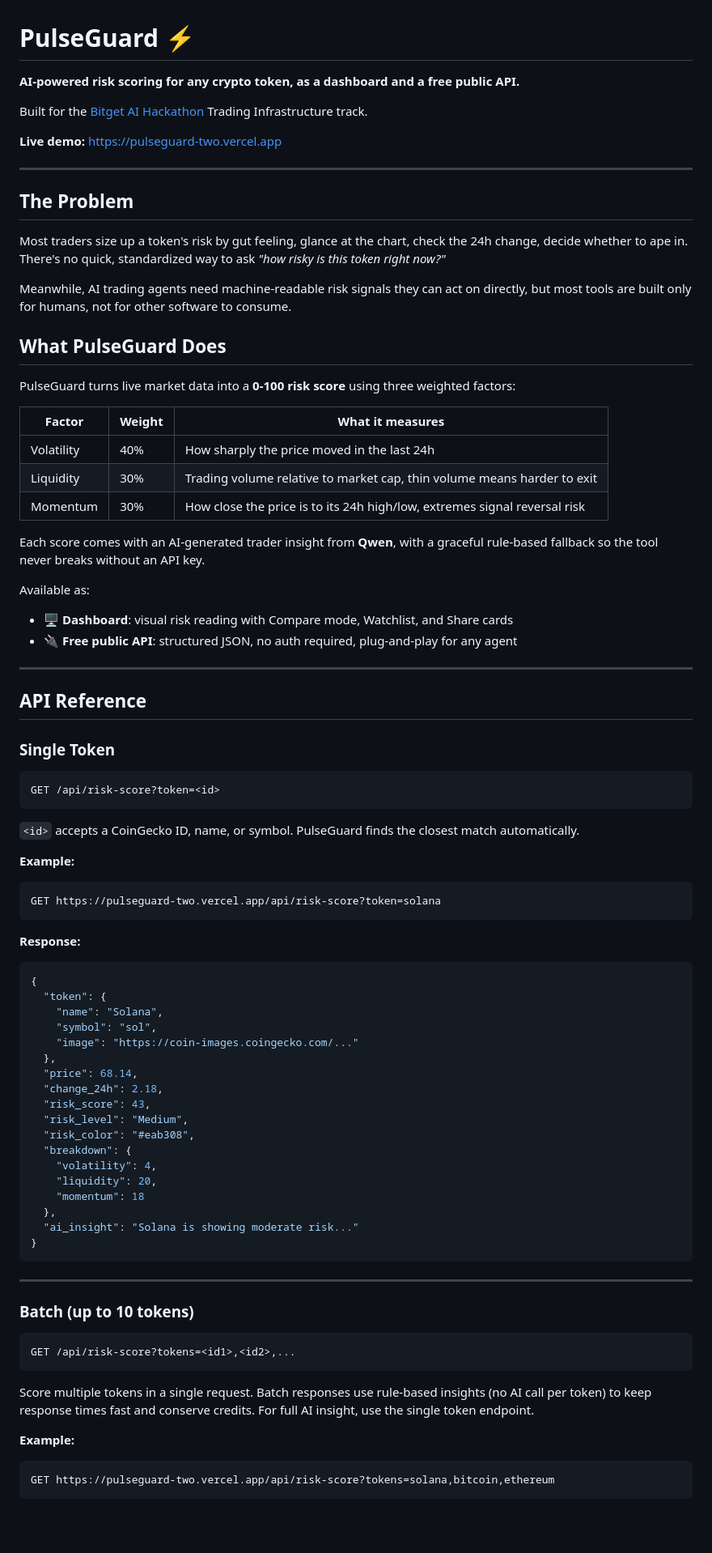
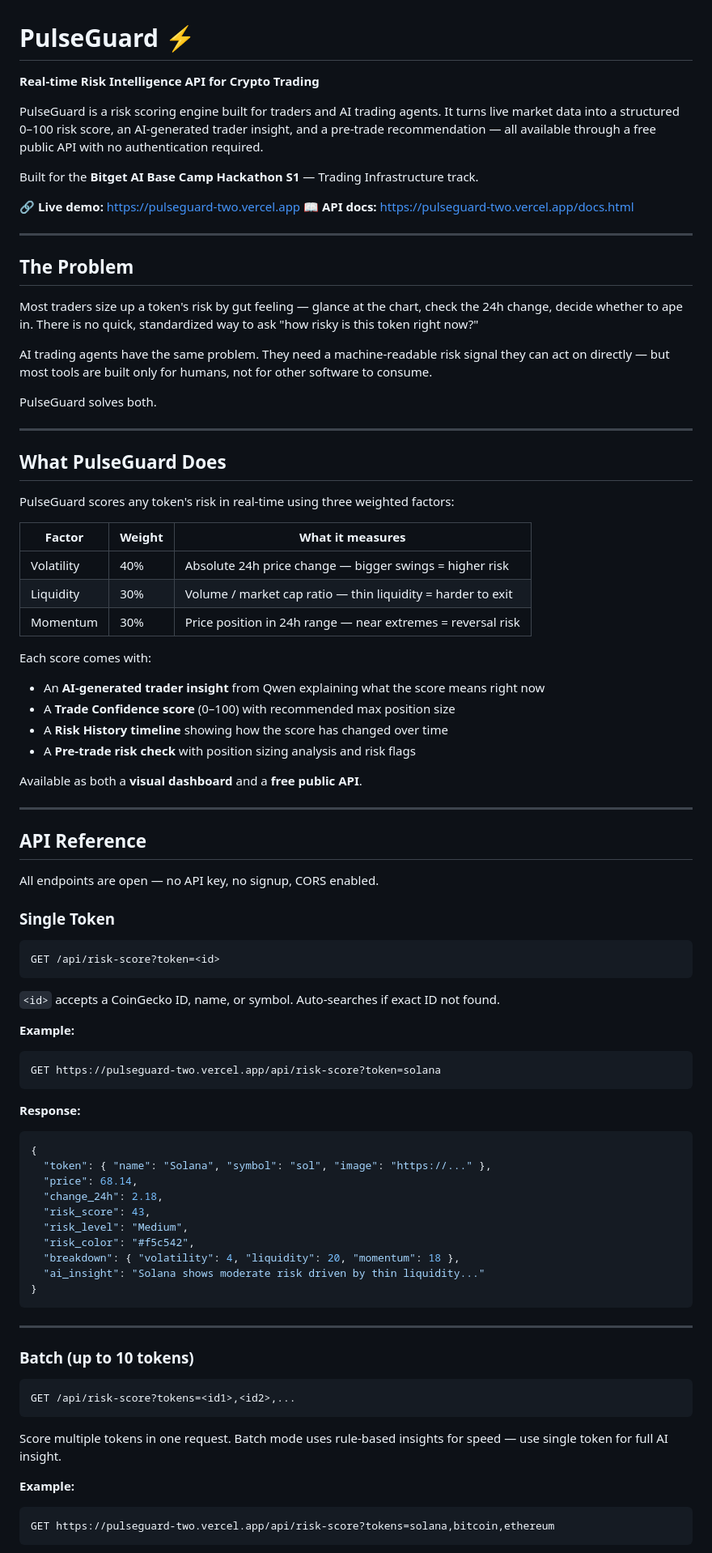
Before and after one commit to Sketchify-Dev/pulseguard-oracle, a Markdown page: README.md, the part around one of its changes. Shown at 81% size. GitHub-like rendering; blank space fills up the shorter version.

````diff
--- a/README.md
+++ b/README.md
@@ -1,45 +1,56 @@
 # PulseGuard ⚡
 
-**AI-powered risk scoring for any crypto token, as a dashboard and a free public API.**
+**Real-time Risk Intelligence API for Crypto Trading**
 
-Built for the [Bitget AI Hackathon](https://www.bitget.com/campaigns/d8a2a61fd63c4bc2a3c8198ec923da9a) Trading Infrastructure track.
+PulseGuard is a risk scoring engine built for traders and AI trading agents. It turns live market data into a structured 0–100 risk score, an AI-generated trader insight, and a pre-trade recommendation — all available through a free public API with no authentication required.
 
-**Live demo:** https://pulseguard-two.vercel.app
+Built for the **Bitget AI Base Camp Hackathon S1** — Trading Infrastructure track.
+
+🔗 **Live demo:** https://pulseguard-two.vercel.app
+📖 **API docs:** https://pulseguard-two.vercel.app/docs.html
 
 ---
 
 ## The Problem
 
-Most traders size up a token's risk by gut feeling, glance at the chart, check the 24h change, decide whether to ape in. There's no quick, standardized way to ask *"how risky is this token right now?"*
+Most traders size up a token's risk by gut feeling — glance at the chart, check the 24h change, decide whether to ape in. There is no quick, standardized way to ask "how risky is this token right now?"
 
-Meanwhile, AI trading agents need machine-readable risk signals they can act on directly, but most tools are built only for humans, not for other software to consume.
+AI trading agents have the same problem. They need a machine-readable risk signal they can act on directly — but most tools are built only for humans, not for other software to consume.
+
+PulseGuard solves both.
+
+---
 
 ## What PulseGuard Does
 
-PulseGuard turns live market data into a **0-100 risk score** using three weighted factors:
+PulseGuard scores any token's risk in real-time using three weighted factors:
 
 | Factor | Weight | What it measures |
 |---|---|---|
-| Volatility | 40% | How sharply the price moved in the last 24h |
-| Liquidity | 30% | Trading volume relative to market cap, thin volume means harder to exit |
-| Momentum | 30% | How close the price is to its 24h high/low, extremes signal reversal risk |
+| Volatility | 40% | Absolute 24h price change — bigger swings = higher risk |
+| Liquidity | 30% | Volume / market cap ratio — thin liquidity = harder to exit |
+| Momentum | 30% | Price position in 24h range — near extremes = reversal risk |
 
-Each score comes with an AI-generated trader insight from **Qwen**, with a graceful rule-based fallback so the tool never breaks without an API key.
+Each score comes with:
+- An **AI-generated trader insight** from Qwen explaining what the score means right now
+- A **Trade Confidence score** (0–100) with recommended max position size
+- A **Risk History timeline** showing how the score has changed over time
+- A **Pre-trade risk check** with position sizing analysis and risk flags
 
-Available as:
-- 🖥️ **Dashboard**: visual risk reading with Compare mode, Watchlist, and Share cards
-- 🔌 **Free public API**: structured JSON, no auth required, plug-and-play for any agent
+Available as both a **visual dashboard** and a **free public API**.
 
 ---
 
 ## API Reference
+
+All endpoints are open — no API key, no signup, CORS enabled.
 
 ### Single Token
 ```
 GET /api/risk-score?token=<id>
 ```
 
-`<id>` accepts a CoinGecko ID, name, or symbol. PulseGuard finds the closest match automatically.
+`<id>` accepts a CoinGecko ID, name, or symbol. Auto-searches if exact ID not found.
 
 **Example:**
 ```
@@ -49,22 +60,14 @@ GET https://pulseguard-two.vercel.app/api/risk-score?token=solana
 **Response:**
 ```json
 {
-  "token": {
-    "name": "Solana",
-    "symbol": "sol",
-    "image": "https://coin-images.coingecko.com/..."
-  },
+  "token": { "name": "Solana", "symbol": "sol", "image": "https://..." },
   "price": 68.14,
   "change_24h": 2.18,
   "risk_score": 43,
   "risk_level": "Medium",
-  "risk_color": "#eab308",
-  "breakdown": {
-    "volatility": 4,
-    "liquidity": 20,
-    "momentum": 18
-  },
-  "ai_insight": "Solana is showing moderate risk..."
+  "risk_color": "#f5c542",
+  "breakdown": { "volatility": 4, "liquidity": 20, "momentum": 18 },
+  "ai_insight": "Solana shows moderate risk driven by thin liquidity..."
 }
 ```
 
@@ -75,7 +78,7 @@ GET https://pulseguard-two.vercel.app/api/risk-score?token=solana
 GET /api/risk-score?tokens=<id1>,<id2>,...
 ```
 
-Score multiple tokens in a single request. Batch responses use rule-based insights (no AI call per token) to keep response times fast and conserve credits. For full AI insight, use the single token endpoint.
+Score multiple tokens in one request. Batch mode uses rule-based insights for speed — use single token for full AI insight.
 
 **Example:**
 ```
````
Also changed, not shown: other parts of README.md (+125 -36 lines).
